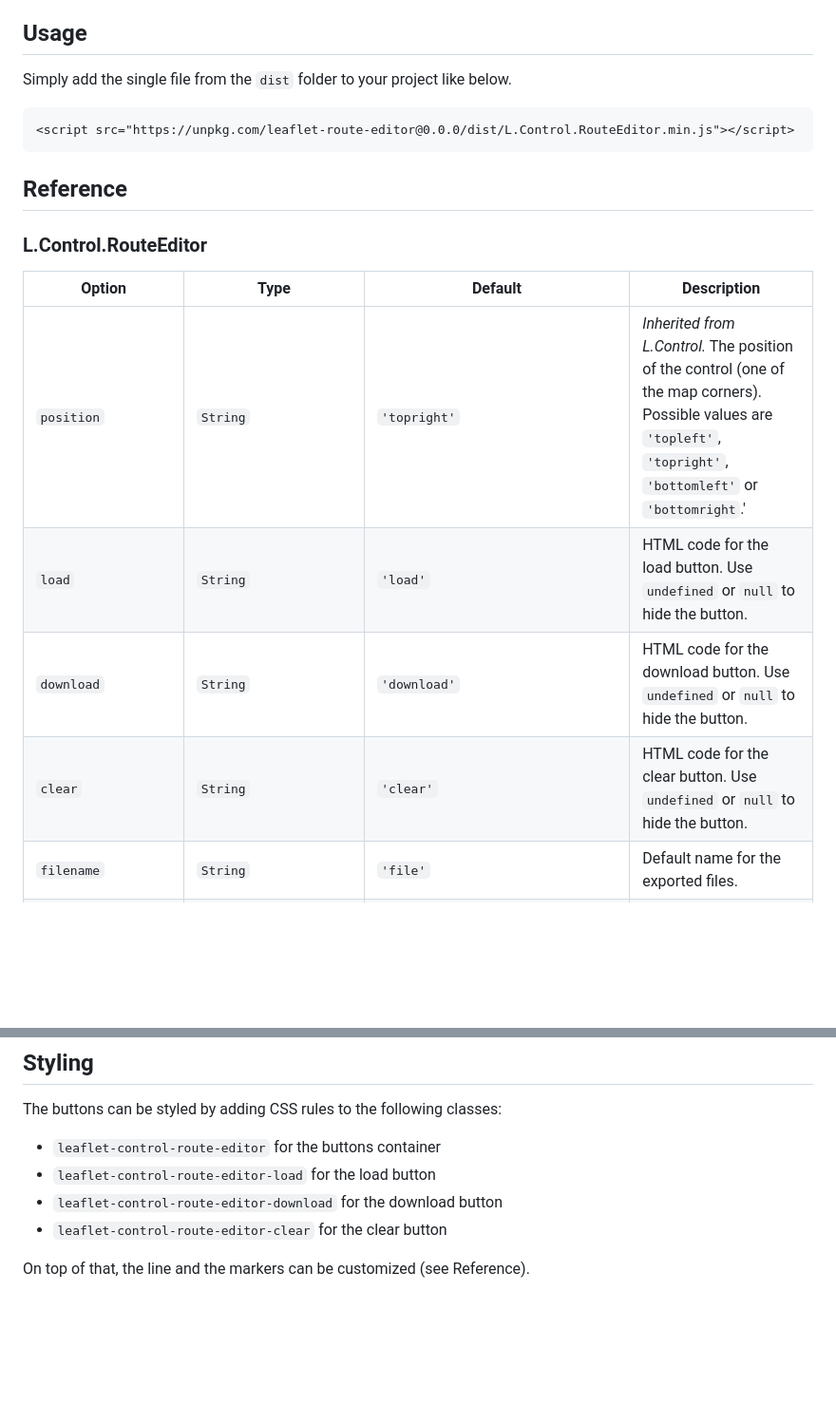
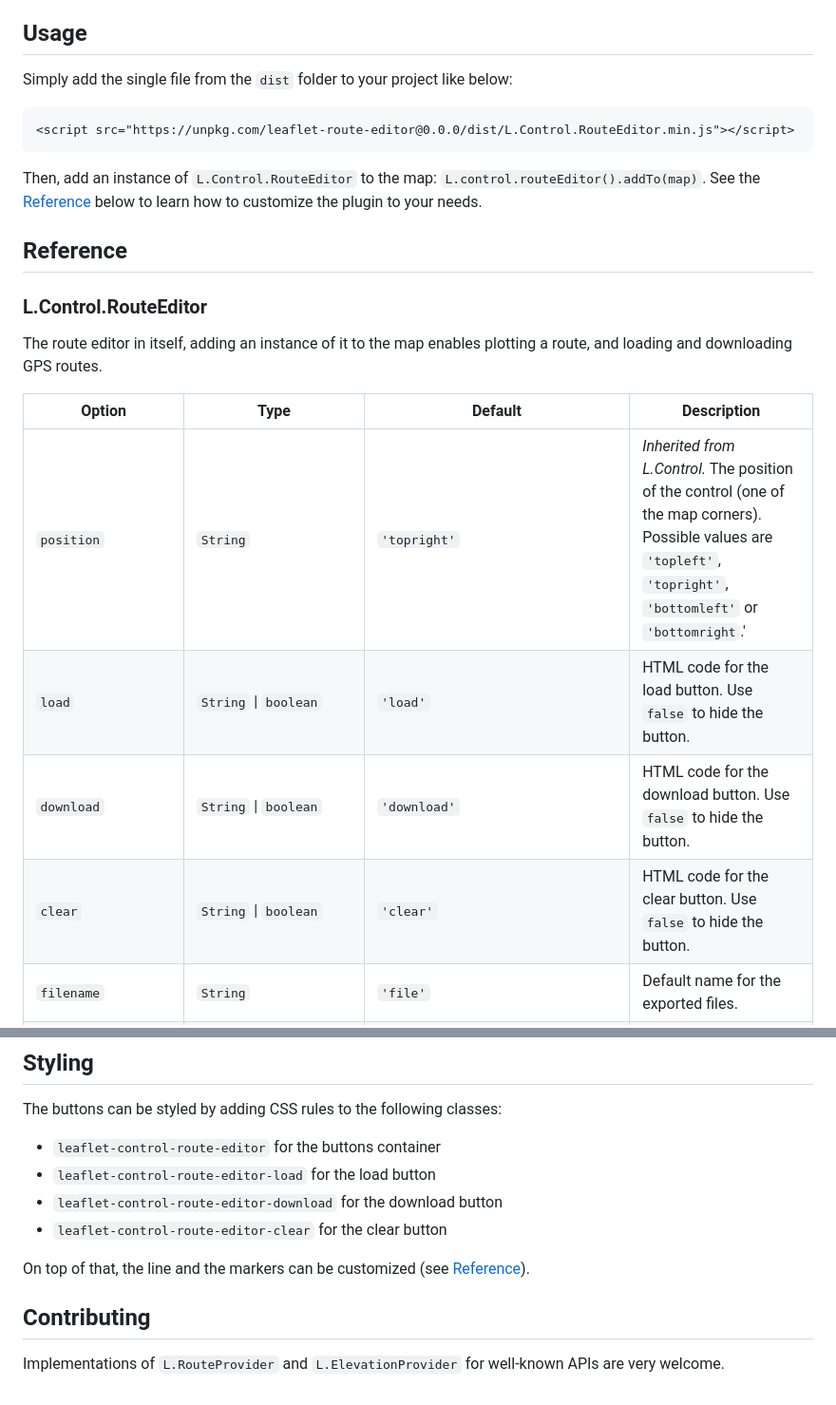
Before and after one commit to vcoppe/Leaflet.RouteEditor, a Markdown page: README.md, 2 parts joined by grey strips. Shown: that part at 95% size. GitHub-like rendering; blank space fills up the shorter version.

````diff
--- a/README.md
+++ b/README.md
@@ -10,21 +10,27 @@ Developed with Leaflet 1.9.3 but so simple it probably works with other versions
 
 ## Usage
 
-Simply add the single file from the `dist` folder to your project like below.
+Simply add the single file from the `dist` folder to your project like below:
 
 ```html
 <script src="https://unpkg.com/leaflet-route-editor@0.0.0/dist/L.Control.RouteEditor.min.js"></script>
 ```
 
+Then, add an instance of `L.Control.RouteEditor` to the map: `L.control.routeEditor().addTo(map)`.
+See the [Reference](#reference) below to learn how to customize the plugin to your needs.
+
 ## Reference
 
 ### L.Control.RouteEditor
+
+The route editor in itself, adding an instance of it to the map enables plotting a route, and loading and downloading GPS routes.
+
 Option | Type | Default | Description
 --- | --- | --- | ---
 `position` | `String` | `'topright'` | *Inherited from L.Control.* The position of the control (one of the map corners). Possible values are `'topleft'`, `'topright'`, `'bottomleft'` or `'bottomright`.'
-`load` | `String` | `'load'` | HTML code for the load button. Use `undefined` or `null` to hide the button.
-`download` | `String` | `'download'` | HTML code for the download button. Use `undefined` or `null` to hide the button.
-`clear` | `String` | `'clear'` | HTML code for the clear button. Use `undefined` or `null` to hide the button.
+`load` | `String` \| `boolean` | `'load'` | HTML code for the load button. Use `false` to hide the button.
+`download` | `String` \| `boolean` | `'download'` | HTML code for the download button. Use `false` to hide the button.
+`clear` | `String` \| `boolean` | `'clear'` | HTML code for the clear button. Use `false` to hide the button.
 `filename` | `String` | `'file'` | Default name for the exported files.
 `format` | `String` | `'gpx'` | File format given to the exported files, currently only supports `'gpx'`.
 `polylineOptions` | `Object` | `{ weight: 5 }` | Styling options for the displayed line, see [Leaflet doc](https://leafletjs.com/reference.html#polyline-option).
@@ -75,4 +96,8 @@ The buttons can be styled by adding CSS rules to the following classes:
 - `leaflet-control-route-editor-download` for the download button
 - `leaflet-control-route-editor-clear` for the clear button
 
-On top of that, the line and the markers can be customized (see Reference).
+On top of that, the line and the markers can be customized (see [Reference](#reference)).
+
+## Contributing
+
+Implementations of `L.RouteProvider` and `L.ElevationProvider` for well-known APIs are very welcome.
````
Also changed, not shown: other parts of README.md (+15 -0 lines).
